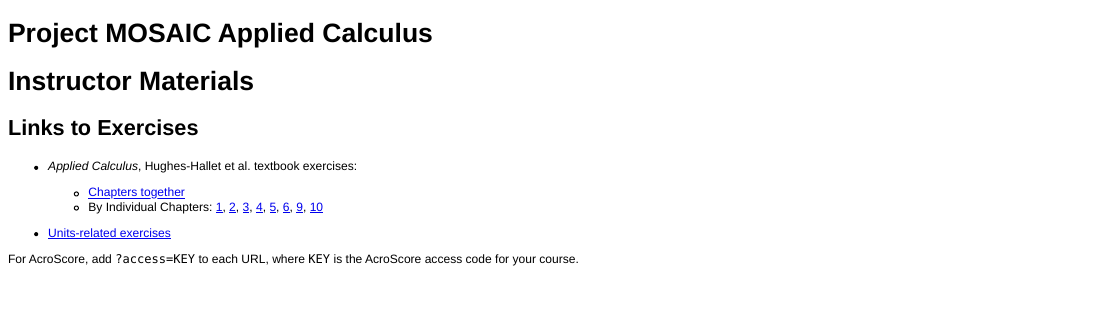
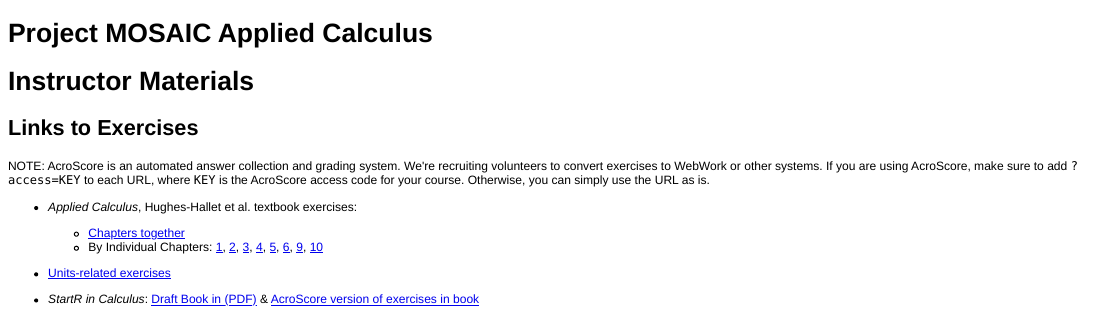
Before and after one commit to dtkaplan/Applied-Calculus-Outreach, an R Markdown document (index.Rmd): the page in a window 1100 px wide, from its top. The pictures show the output file index.html that the author committed with the source, opened offline.

Commit message:
StartR exercises added to index.html

```diff
--- a/index.Rmd
+++ b/index.Rmd
@@ -9,10 +9,12 @@
 
 ## Links to Exercises
 
+NOTE: AcroScore is an automated answer collection and grading system.  We're recruiting  volunteers to convert exercises to WebWork or other systems.  If you are using AcroScore, make sure to add `?access=KEY` to each URL, where `KEY` is the AcroScore access code for your course.  Otherwise, you can simply use the URL as is.
+
 * *Applied Calculus*, Hughes-Hallet et al. textbook exercises:
     * [Chapters together](https://dl.dropbox.com/u/5098197/Exercises/HTML/Textbook-Questions/Textbook-Questions-A.html)
     * By Individual Chapters: [1](https://dl.dropbox.com/u/5098197/Exercises/HTML/Textbook-Chap-1/Textbook-Chap-1-A.html), [2](https://dl.dropbox.com/u/5098197/Exercises/HTML/Textbook-Chap-2/Textbook-Chap-2-A.html), [3](https://dl.dropbox.com/u/5098197/Exercises/HTML/Textbook-Chap-3/Textbook-Chap-3-A.html), [4](https://dl.dropbox.com/u/5098197/Exercises/HTML/Textbook-Chap-4/Textbook-Chap-4-A.html), [5](https://dl.dropbox.com/u/5098197/Exercises/HTML/Textbook-Chap-5/Textbook-Chap-5-A.html), [6](https://dl.dropbox.com/u/5098197/Exercises/HTML/Textbook-Chap-6/Textbook-Chap-6-A.html), [9](https://dl.dropbox.com/u/5098197/Exercises/HTML/Textbook-Chap-9/Textbook-Chap-9-A.html), [10](https://dl.dropbox.com/u/5098197/Exercises/HTML/Textbook-Chap-10/Textbook-Chap-10-A.html)
 
 * [Units-related exercises](https://dl.dropbox.com/u/5098197/Exercises/HTML/AC-Units-Problems/AC-Units-Problems-A.html)
 
-For AcroScore, add `?access=KEY` to each URL, where `KEY` is the AcroScore access code for your course.
+* *StartR in Calculus*: [Draft Book in (PDF)](http://www.mosaic-web.org/go/Repository/DannyKaplan/StartR-August-2012.pdf) & [AcroScore version of exercises in book](https://dl.dropbox.com/u/5098197/Exercises/HTML/AC-StartR-Exercises/AC-StartR-Exercises-A.html)
```
Also changed, not shown: index.html.
